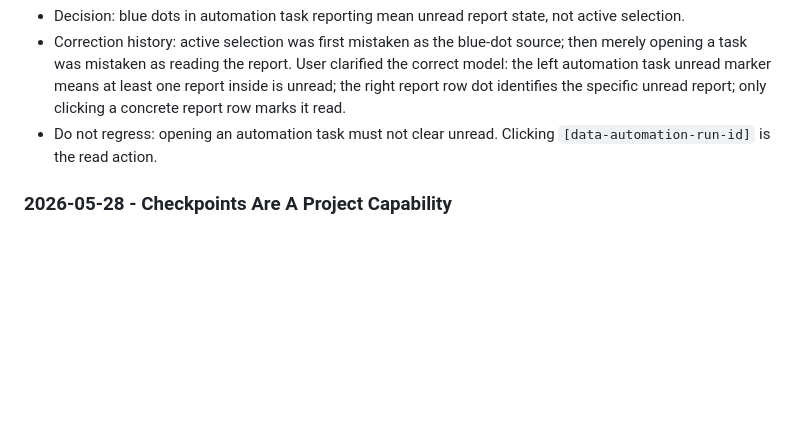
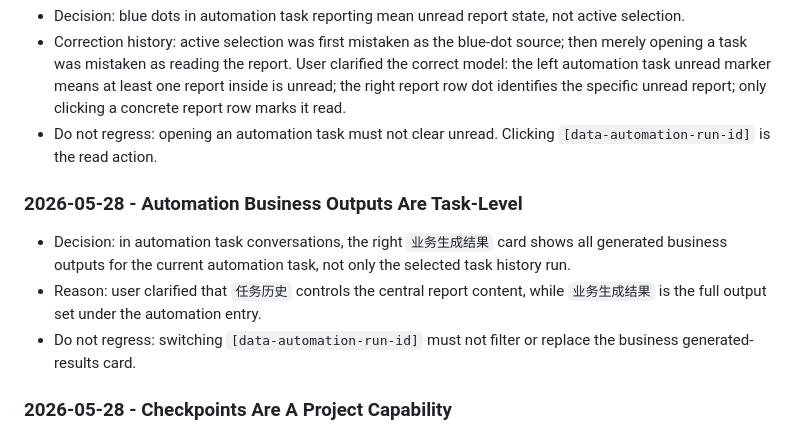
Before and after one commit to Seth360/shareclawdemo, a Markdown page: SHARECLAW_DECISION_LOG.md, the part around the change. GitHub-like rendering; blank space fills up the shorter version.

```diff
--- a/SHARECLAW_DECISION_LOG.md
+++ b/SHARECLAW_DECISION_LOG.md
@@ -63,6 +63,16 @@ facts and selector maps belong in `SHARECLAW_UI_MEMORY.md`.
 - Do not regress: opening an automation task must not clear unread. Clicking
   `[data-automation-run-id]` is the read action.
 
+### 2026-05-28 - Automation Business Outputs Are Task-Level
+
+- Decision: in automation task conversations, the right `业务生成结果` card shows
+  all generated business outputs for the current automation task, not only the
+  selected task history run.
+- Reason: user clarified that `任务历史` controls the central report content,
+  while `业务生成结果` is the full output set under the automation entry.
+- Do not regress: switching `[data-automation-run-id]` must not filter or replace
+  the business generated-results card.
+
 ### 2026-05-28 - Checkpoints Are A Project Capability
 
 - Decision: add `scripts/checkpoint.sh` as the standard way to create a local
```
Also changed, not shown: SHARECLAW_UI_MEMORY.md (+9 -2 lines).
